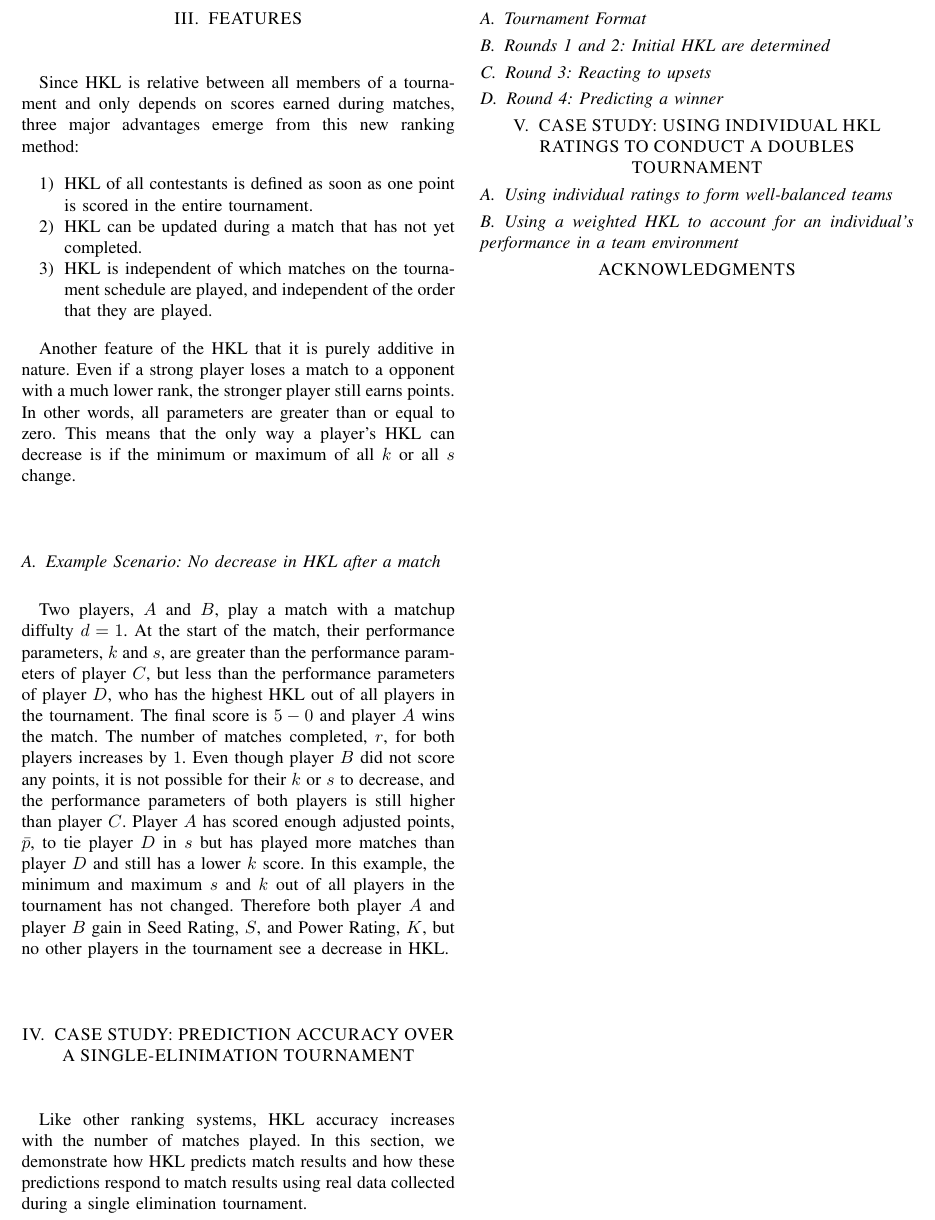
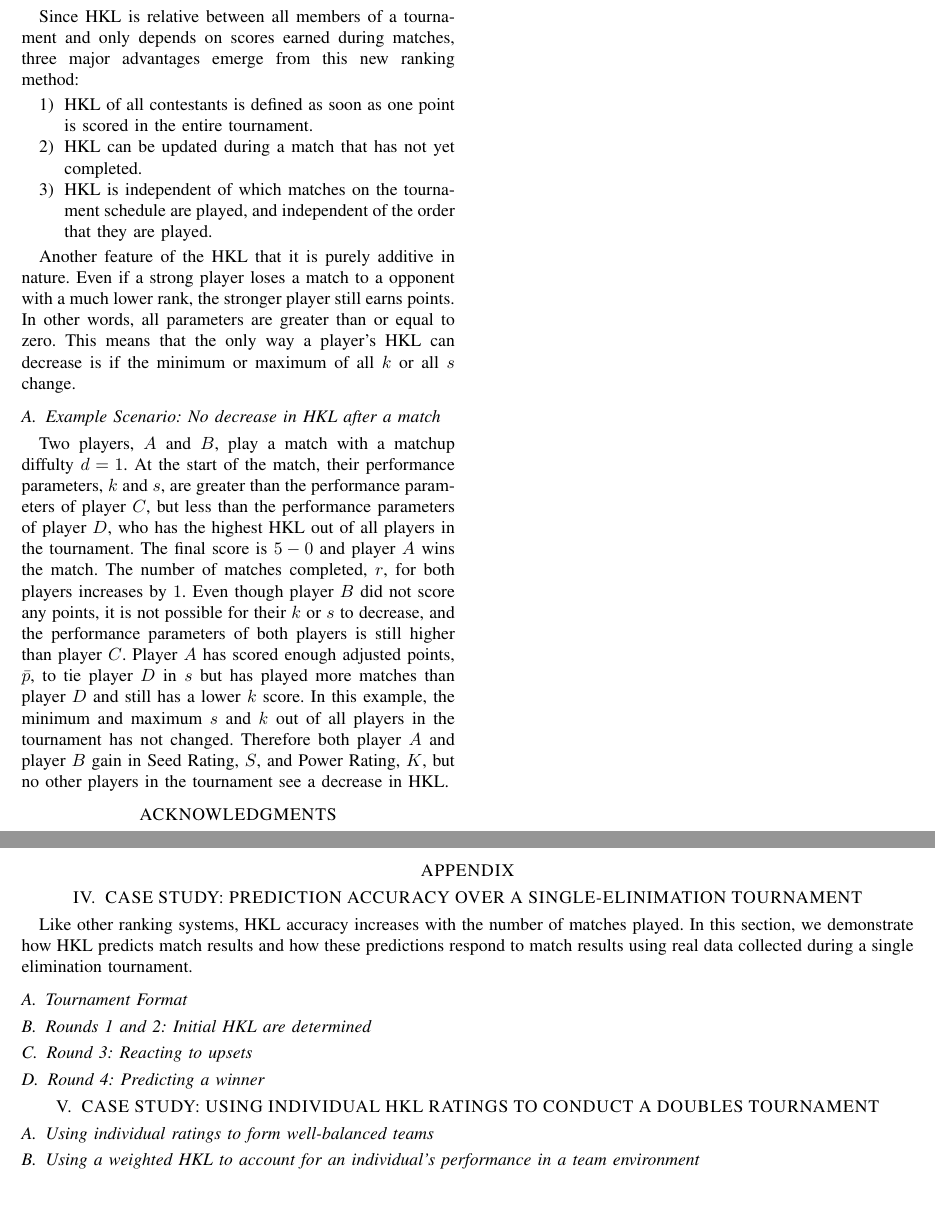
Before and after one commit to philiplinden/hkl-score, a LaTeX paper (hkl-score.tex): part of page 3 of 3 before the commit and two parts of pages 3 and 4 of 4 after it, the two joined at a grey line, cut so that both start at the same text. Compiled offline with pdfLaTeX.

Commit message:
move case studies to appendix

```diff
--- a/hkl-score.tex
+++ b/hkl-score.tex
@@ -219,6 +219,20 @@ Therefore both player $A$ and player $B$ gain in Seed Rating, $S$, and Power Rat
 
 % \subsection{Example Scenario: ?}
 
+% \section{CONCLUSION}
+
+%%%%%%%%%%%%%%%%%%%%%%%%%%%%%%%%%%%%%%%%%%%%%%%%%%%%%%%%%%%%%%%%%%%%%%%%%%%%%%%%
+\section*{ACKNOWLEDGMENTS}
+
+%%%%%%%%%%%%%%%%%%%%%%%%%%%%%%%%%%%%%%%%%%%%%%%%%%%%%%%%%%%%%%%%%%%%%%%%%%%%%%%%
+
+% \bibliography{hkl-score.bib}
+% \printbibliography
+
+%%%%%%%%%%%%%%%%%%%%%%%%%%%%%%%%%%%%%%%%%%%%%%%%%%%%%%%%%%%%%%%%%%%%%%%%%%%%%%%%
+\onecolumn
+\section*{APPENDIX}
+
 \section{CASE STUDY: PREDICTION ACCURACY OVER A SINGLE-ELINIMATION TOURNAMENT}
 % Show how HKL changes with predictions as a tournament is played
 Like other ranking systems, HKL accuracy increases with the number of matches played.
@@ -240,19 +254,4 @@ In this section, we demonstrate how HKL predicts match results and how these pre
 \subsection{Using individual ratings to form well-balanced teams}
 \subsection{Using a weighted HKL to account for an individual's performance in a team environment}
 
-
-% \section{CONCLUSION}
-
-%%%%%%%%%%%%%%%%%%%%%%%%%%%%%%%%%%%%%%%%%%%%%%%%%%%%%%%%%%%%%%%%%%%%%%%%%%%%%%%%
-\section*{ACKNOWLEDGMENTS}
-
-%%%%%%%%%%%%%%%%%%%%%%%%%%%%%%%%%%%%%%%%%%%%%%%%%%%%%%%%%%%%%%%%%%%%%%%%%%%%%%%%
-
-% \bibliography{hkl-score.bib}
-% \printbibliography
-
-%%%%%%%%%%%%%%%%%%%%%%%%%%%%%%%%%%%%%%%%%%%%%%%%%%%%%%%%%%%%%%%%%%%%%%%%%%%%%%%%
-% \onecolumn
-% \section*{APPENDIX}
-
 \end{document}
```
Also changed, not shown: hkl-score.pdf.
